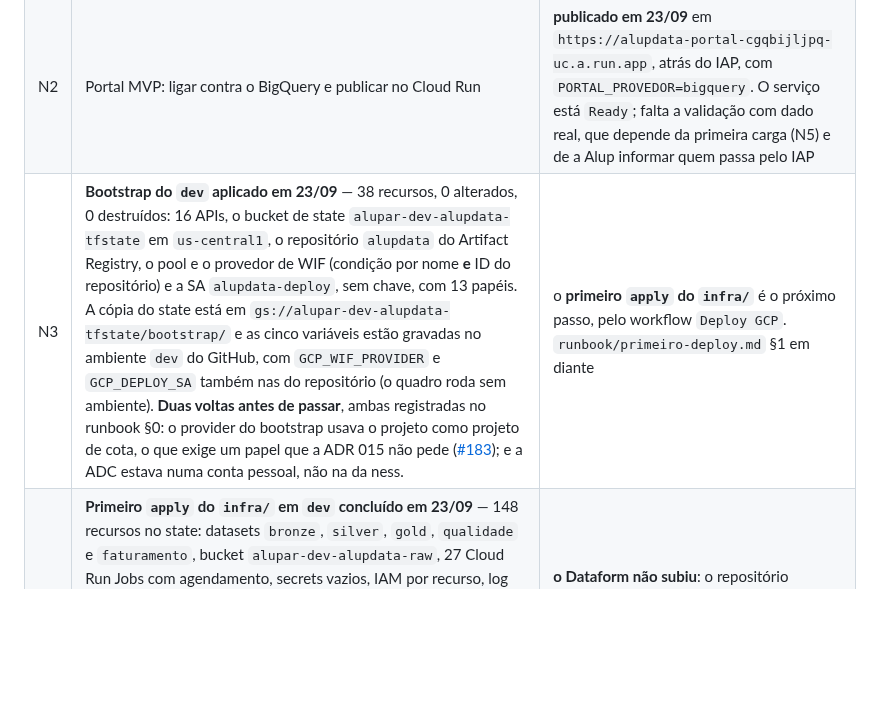
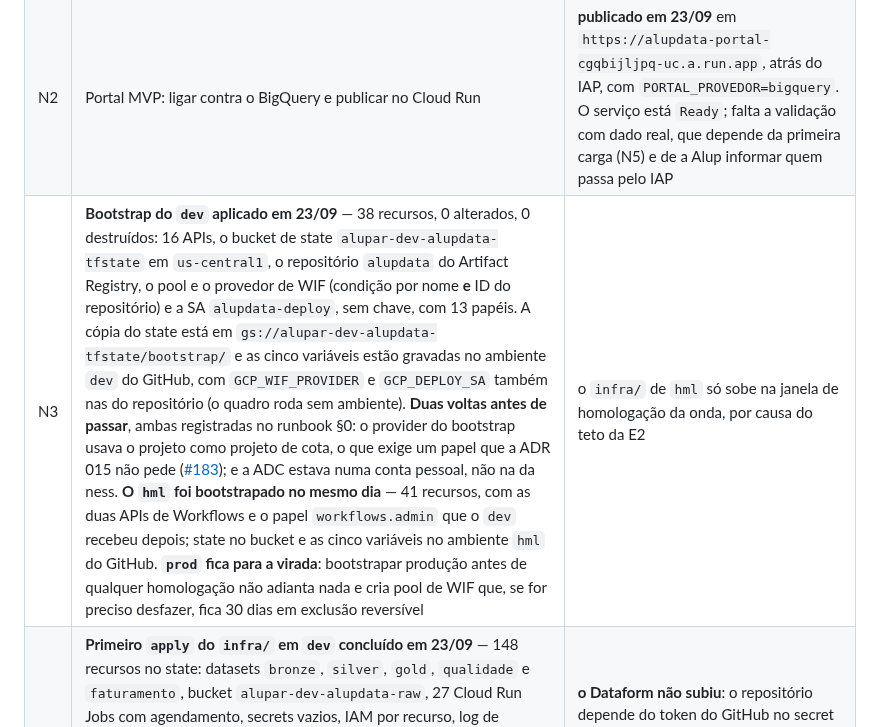
Before and after one commit to nessenergy/Alupdatalake, a Markdown page: docs/status.md, the part around the change. Drawn GitHub-style; blank space fills up the shorter version.

```diff
--- a/docs/status.md
+++ b/docs/status.md
@@ -204,7 +204,7 @@ destino, com os oito invariantes e a pauta de perguntas. **Enviado ao Google em
 |---|---|---|
 | N1 | Preparar contrato de dados das fontes das Ondas 2 e 3 | TempoOK e **BBCE já implementados** (BBCE: [PR #131](https://github.com/nessenergy/Alupdatalake/pull/131)); faltam acervo recente (#129), acesso/host BBCE (#23) e documentação/acessos das fontes internas (A7) |
 | N2 | Portal MVP: ligar contra o BigQuery e publicar no Cloud Run | **publicado em 23/09** em `https://alupdata-portal-cgqbijljpq-uc.a.run.app`, atrás do IAP, com `PORTAL_PROVEDOR=bigquery`. O serviço está `Ready`; falta a validação com dado real, que depende da primeira carga (N5) e de a Alup informar quem passa pelo IAP |
-| N3 | **Bootstrap do `dev` aplicado em 23/09** — 38 recursos, 0 alterados, 0 destruídos: 16 APIs, o bucket de state `alupar-dev-alupdata-tfstate` em `us-central1`, o repositório `alupdata` do Artifact Registry, o pool e o provedor de WIF (condição por nome **e** ID do repositório) e a SA `alupdata-deploy`, sem chave, com 13 papéis. A cópia do state está em `gs://alupar-dev-alupdata-tfstate/bootstrap/` e as cinco variáveis estão gravadas no ambiente `dev` do GitHub, com `GCP_WIF_PROVIDER` e `GCP_DEPLOY_SA` também nas do repositório (o quadro roda sem ambiente). **Duas voltas antes de passar**, ambas registradas no runbook §0: o provider do bootstrap usava o projeto como projeto de cota, o que exige um papel que a ADR 015 não pede ([#183](https://github.com/nessenergy/Alupdatalake/pull/183)); e a ADC estava numa conta pessoal, não na da ness. | o **primeiro `apply` do `infra/`** é o próximo passo, pelo workflow `Deploy GCP`. `runbook/primeiro-deploy.md` §1 em diante |
+| N3 | **Bootstrap do `dev` aplicado em 23/09** — 38 recursos, 0 alterados, 0 destruídos: 16 APIs, o bucket de state `alupar-dev-alupdata-tfstate` em `us-central1`, o repositório `alupdata` do Artifact Registry, o pool e o provedor de WIF (condição por nome **e** ID do repositório) e a SA `alupdata-deploy`, sem chave, com 13 papéis. A cópia do state está em `gs://alupar-dev-alupdata-tfstate/bootstrap/` e as cinco variáveis estão gravadas no ambiente `dev` do GitHub, com `GCP_WIF_PROVIDER` e `GCP_DEPLOY_SA` também nas do repositório (o quadro roda sem ambiente). **Duas voltas antes de passar**, ambas registradas no runbook §0: o provider do bootstrap usava o projeto como projeto de cota, o que exige um papel que a ADR 015 não pede ([#183](https://github.com/nessenergy/Alupdatalake/pull/183)); e a ADC estava numa conta pessoal, não na da ness. **O `hml` foi bootstrapado no mesmo dia** — 41 recursos, com as duas APIs de Workflows e o papel `workflows.admin` que o `dev` recebeu depois; state no bucket e as cinco variáveis no ambiente `hml` do GitHub. **`prod` fica para a virada**: bootstrapar produção antes de qualquer homologação não adianta nada e cria pool de WIF que, se for preciso desfazer, fica 30 dias em exclusão reversível | o `infra/` de `hml` só sobe na janela de homologação da onda, por causa do teto da E2 |
 | **N5** | **Primeiro `apply` do `infra/` em `dev` concluído em 23/09** — 148 recursos no state: datasets `bronze`, `silver`, `gold`, `qualidade` e `faturamento`, bucket `alupar-dev-alupdata-raw`, 27 Cloud Run Jobs com agendamento, secrets vazios, IAM por recurso, log de auditoria, alertas, painel e o Portal. **Quatro defeitos reais foram descobertos por ele**, todos corrigidos e cobertos por teste: o `README.md` fora do contexto da imagem ([#185](https://github.com/nessenergy/Alupdatalake/pull/185)); a guarda da imagem exigindo análise de vulnerabilidade ([#186](https://github.com/nessenergy/Alupdatalake/pull/186)); o `gunicorn` ausente e os alertas de silêncio acima do teto de janela ([#187](https://github.com/nessenergy/Alupdatalake/pull/187), [#189](https://github.com/nessenergy/Alupdatalake/pull/189)); e a proteção de exclusão travando a substituição do Portal ([#190](https://github.com/nessenergy/Alupdatalake/pull/190)) | **o Dataform não subiu**: o repositório depende do token do GitHub no secret `alupdata-dataform-git-token`, que ninguém gravou ainda. É o próximo passo, e é humano — o token é criado à mão |
 | N4 | Validar replay contra objeto real no GCS e conferir linhagem no BigQuery | primeira carga real, que depende do agendamento correr (os jobs diários já estão criados) |
 | N5 | Construir e executar a imagem no ambiente de desenvolvimento | Docker Desktop não disponibilizou o daemon nesta estação |
```
Also changed, not shown: docs/proximos-passos.md (+2 -1 lines).
